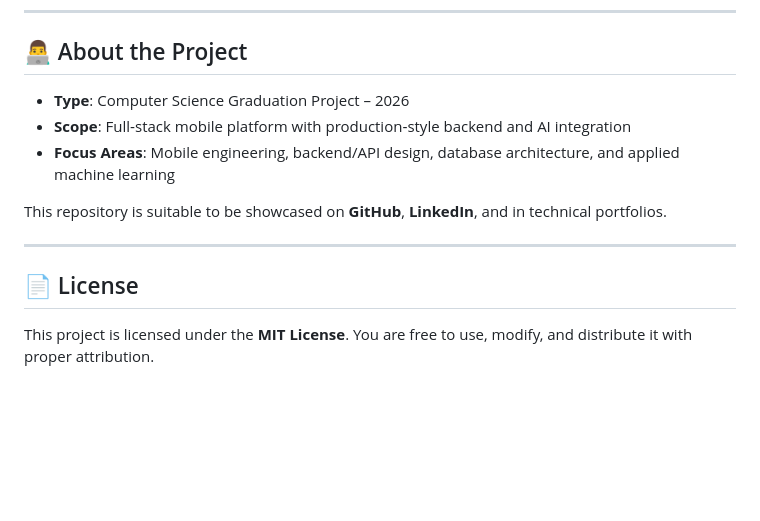
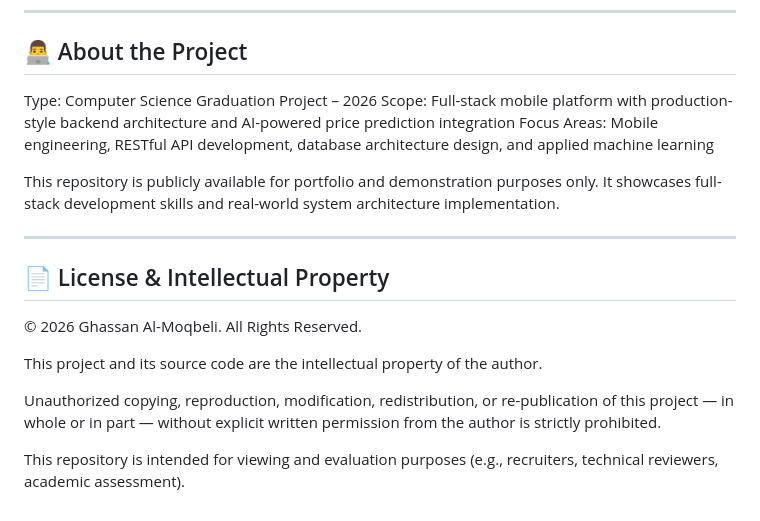
Before and after one commit to ghassanalmoqbeli/dalal-real-estate-app, a Markdown page: README.md, the part around the change. Drawn GitHub-style; blank space fills up the shorter version.

Commit message:
Revise project description and license terms
Updated project details and license information for clarity.

```diff
--- a/README.md
+++ b/README.md
@@ -296,14 +296,21 @@ Potential future extensions include:
 
 ## 👨‍💻 About the Project
 
-- **Type**: Computer Science Graduation Project – 2026
-- **Scope**: Full‑stack mobile platform with production‑style backend and AI integration
-- **Focus Areas**: Mobile engineering, backend/API design, database architecture, and applied machine learning
+Type: Computer Science Graduation Project – 2026
+Scope: Full-stack mobile platform with production-style backend architecture and AI-powered price prediction integration
+Focus Areas: Mobile engineering, RESTful API development, database architecture design, and applied machine learning
 
-This repository is suitable to be showcased on **GitHub**, **LinkedIn**, and in technical portfolios.
+This repository is publicly available for portfolio and demonstration purposes only.
+It showcases full-stack development skills and real-world system architecture implementation.
 
 ---
 
-## 📄 License
+## 📄 License & Intellectual Property
 
-This project is licensed under the **MIT License**. You are free to use, modify, and distribute it with proper attribution.
+© 2026 Ghassan Al-Moqbeli. All Rights Reserved.
+
+This project and its source code are the intellectual property of the author.
+
+Unauthorized copying, reproduction, modification, redistribution, or re-publication of this project — in whole or in part — without explicit written permission from the author is strictly prohibited.
+
+This repository is intended for viewing and evaluation purposes (e.g., recruiters, technical reviewers, academic assessment).
```
